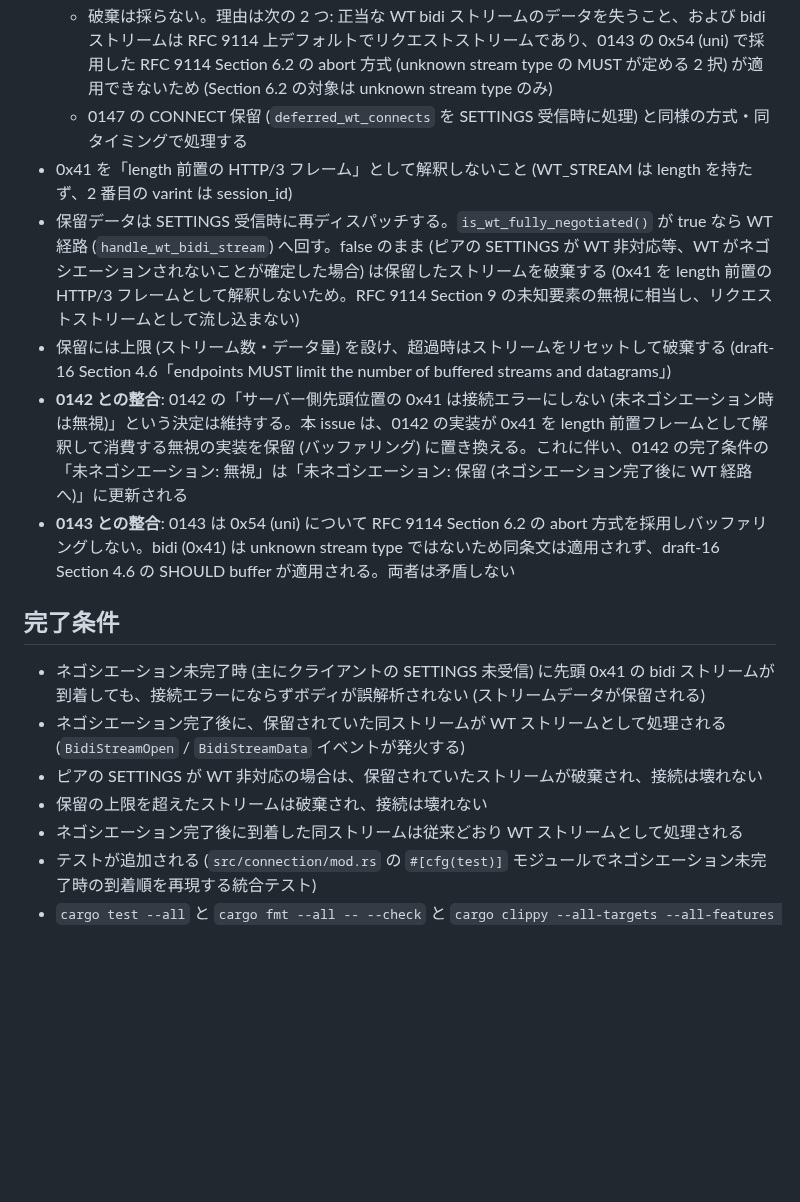
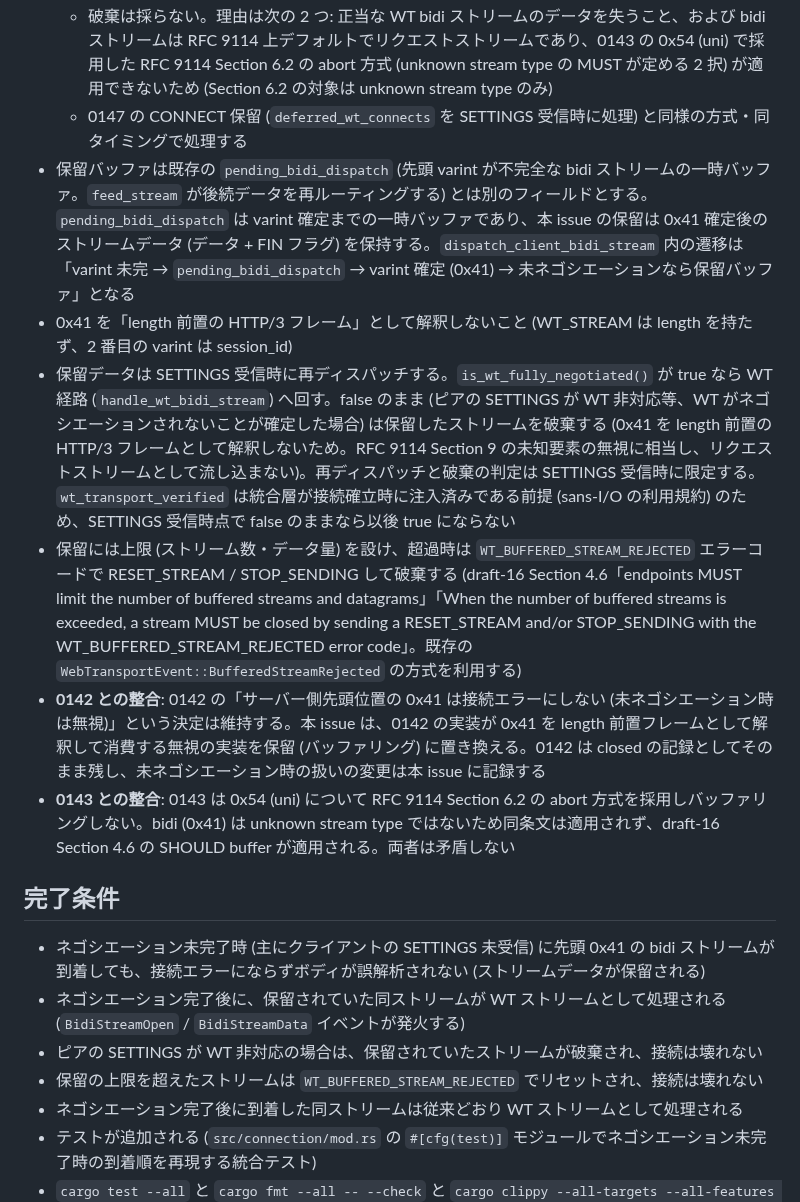
Before and after one commit to shiguredo/http3-rs, a Markdown page: issues/0178-bug-fix-wt-stream-before-negotiation.md, the part around one of its changes. GitHub-like rendering; blank space fills up the shorter version.

Commit message:
0178 polished WT ネゴシエーション完了前に到着した先頭 0x41 の bidi ストリームがリクエストストリームとして誤処理される

```diff
--- a/issues/0178-bug-fix-wt-stream-before-negotiation.md
+++ b/issues/0178-bug-fix-wt-stream-before-negotiation.md
@@ -23,10 +23,11 @@ WT ネゴシエーション未完了時に到着した正当な WT bidi スト
   - 根拠: draft-16 Section 4.6「WebTransport endpoints SHOULD buffer streams and datagrams until they can be associated with an established session」
   - 破棄は採らない。理由は次の 2 つ: 正当な WT bidi ストリームのデータを失うこと、および bidi ストリームは RFC 9114 上デフォルトでリクエストストリームであり、0143 の 0x54 (uni) で採用した RFC 9114 Section 6.2 の abort 方式 (unknown stream type の MUST が定める 2 択) が適用できないため (Section 6.2 の対象は unknown stream type のみ)
   - 0147 の CONNECT 保留 (`deferred_wt_connects` を SETTINGS 受信時に処理) と同様の方式・同タイミングで処理する
+- 保留バッファは既存の `pending_bidi_dispatch` (先頭 varint が不完全な bidi ストリームの一時バッファ。`feed_stream` が後続データを再ルーティングする) とは別のフィールドとする。`pending_bidi_dispatch` は varint 確定までの一時バッファであり、本 issue の保留は 0x41 確定後のストリームデータ (データ + FIN フラグ) を保持する。`dispatch_client_bidi_stream` 内の遷移は「varint 未完 → `pending_bidi_dispatch` → varint 確定 (0x41) → 未ネゴシエーションなら保留バッファ」となる
 - 0x41 を「length 前置の HTTP/3 フレーム」として解釈しないこと (WT_STREAM は length を持たず、2 番目の varint は session_id)
-- 保留データは SETTINGS 受信時に再ディスパッチする。`is_wt_fully_negotiated()` が true なら WT 経路 (`handle_wt_bidi_stream`) へ回す。false のまま (ピアの SETTINGS が WT 非対応等、WT がネゴシエーションされないことが確定した場合) は保留したストリームを破棄する (0x41 を length 前置の HTTP/3 フレームとして解釈しないため。RFC 9114 Section 9 の未知要素の無視に相当し、リクエストストリームとして流し込まない)
-- 保留には上限 (ストリーム数・データ量) を設け、超過時はストリームをリセットして破棄する (draft-16 Section 4.6「endpoints MUST limit the number of buffered streams and datagrams」)
-- **0142 との整合**: 0142 の「サーバー側先頭位置の 0x41 は接続エラーにしない (未ネゴシエーション時は無視)」という決定は維持する。本 issue は、0142 の実装が 0x41 を length 前置フレームとして解釈して消費する無視の実装を保留 (バッファリング) に置き換える。これに伴い、0142 の完了条件の「未ネゴシエーション: 無視」は「未ネゴシエーション: 保留 (ネゴシエーション完了後に WT 経路へ)」に更新される
+- 保留データは SETTINGS 受信時に再ディスパッチする。`is_wt_fully_negotiated()` が true なら WT 経路 (`handle_wt_bidi_stream`) へ回す。false のまま (ピアの SETTINGS が WT 非対応等、WT がネゴシエーションされないことが確定した場合) は保留したストリームを破棄する (0x41 を length 前置の HTTP/3 フレームとして解釈しないため。RFC 9114 Section 9 の未知要素の無視に相当し、リクエストストリームとして流し込まない)。再ディスパッチと破棄の判定は SETTINGS 受信時に限定する。`wt_transport_verified` は統合層が接続確立時に注入済みである前提 (sans-I/O の利用規約) のため、SETTINGS 受信時点で false のままなら以後 true にならない
+- 保留には上限 (ストリーム数・データ量) を設け、超過時は `WT_BUFFERED_STREAM_REJECTED` エラーコードで RESET_STREAM / STOP_SENDING して破棄する (draft-16 Section 4.6「endpoints MUST limit the number of buffered streams and datagrams」「When the number of buffered streams is exceeded, a stream MUST be closed by sending a RESET_STREAM and/or STOP_SENDING with the WT_BUFFERED_STREAM_REJECTED error code」。既存の `WebTransportEvent::BufferedStreamRejected` の方式を利用する)
+- **0142 との整合**: 0142 の「サーバー側先頭位置の 0x41 は接続エラーにしない (未ネゴシエーション時は無視)」という決定は維持する。本 issue は、0142 の実装が 0x41 を length 前置フレームとして解釈して消費する無視の実装を保留 (バッファリング) に置き換える。0142 は closed の記録としてそのまま残し、未ネゴシエーション時の扱いの変更は本 issue に記録する
 - **0143 との整合**: 0143 は 0x54 (uni) について RFC 9114 Section 6.2 の abort 方式を採用しバッファリングしない。bidi (0x41) は unknown stream type ではないため同条文は適用されず、draft-16 Section 4.6 の SHOULD buffer が適用される。両者は矛盾しない
 
 ## 完了条件
@@ -34,7 +35,7 @@ WT ネゴシエーション未完了時に到着した正当な WT bidi スト
 - ネゴシエーション未完了時 (主にクライアントの SETTINGS 未受信) に先頭 0x41 の bidi ストリームが到着しても、接続エラーにならずボディが誤解析されない (ストリームデータが保留される)
 - ネゴシエーション完了後に、保留されていた同ストリームが WT ストリームとして処理される (`BidiStreamOpen` / `BidiStreamData` イベントが発火する)
 - ピアの SETTINGS が WT 非対応の場合は、保留されていたストリームが破棄され、接続は壊れない
-- 保留の上限を超えたストリームは破棄され、接続は壊れない
+- 保留の上限を超えたストリームは `WT_BUFFERED_STREAM_REJECTED` でリセットされ、接続は壊れない
 - ネゴシエーション完了後に到着した同ストリームは従来どおり WT ストリームとして処理される
 - テストが追加される (`src/connection/mod.rs` の `#[cfg(test)]` モジュールでネゴシエーション未完了時の到着順を再現する統合テスト)
 - `cargo test --all` と `cargo fmt --all -- --check` と `cargo clippy --all-targets --all-features -- -D warnings` が通る
```
Also changed, not shown: other parts of issues/0178-bug-fix-wt-stream-before-negotiation.md (+1 -1 lines).
